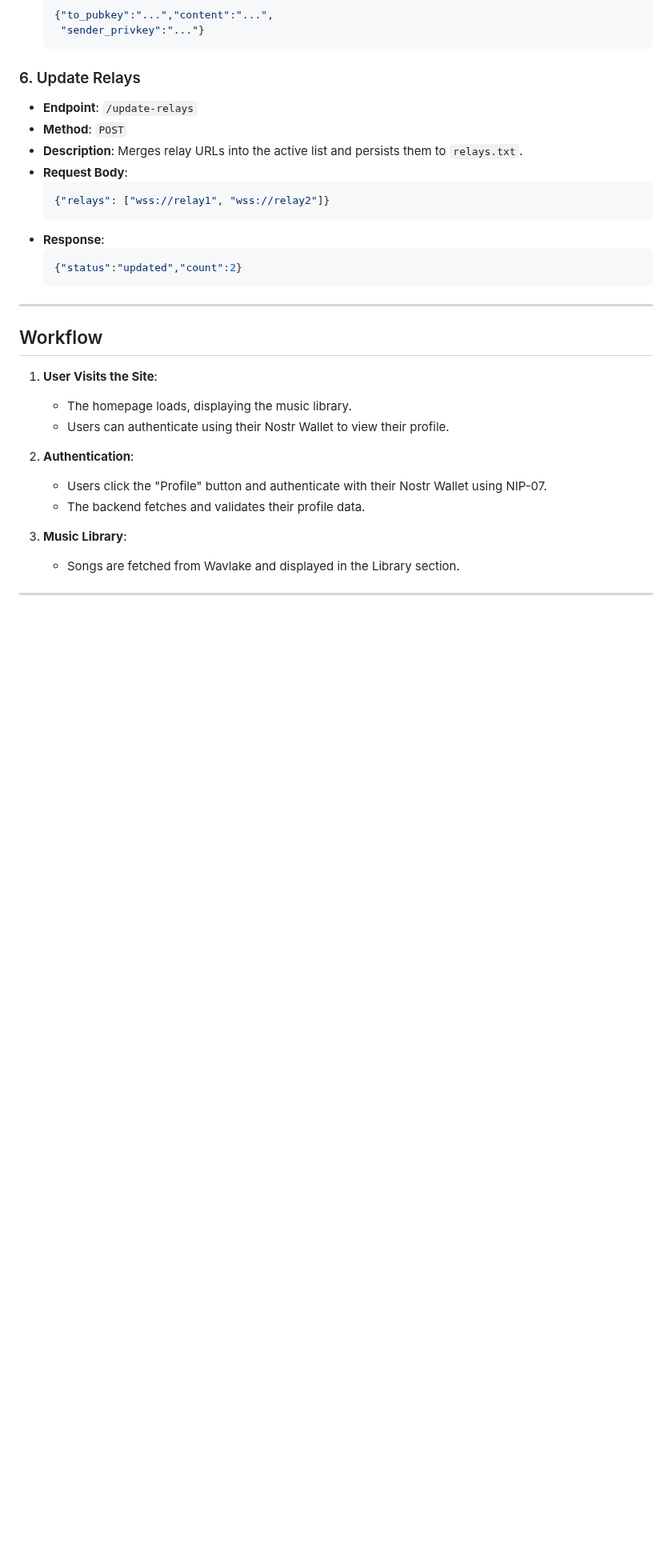
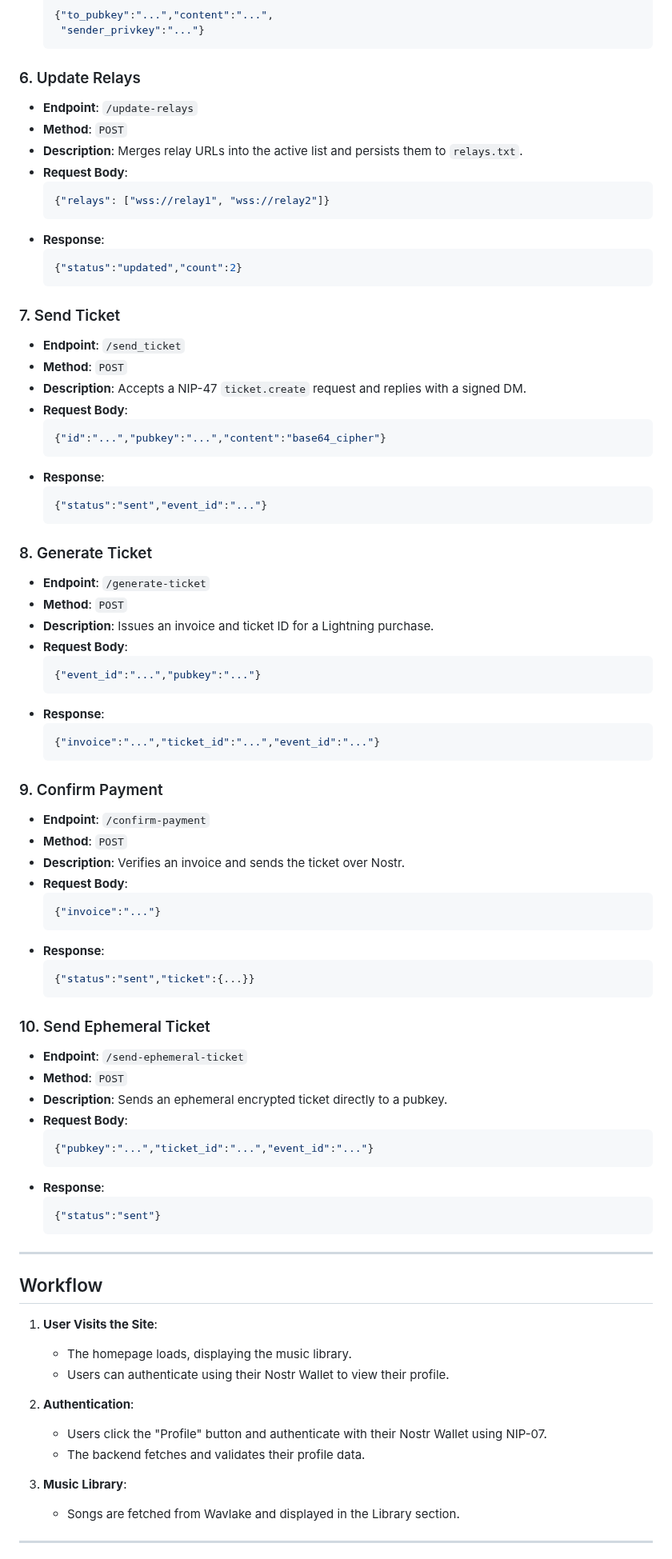
Before and after one commit to idmfrank/fuzzedrecords-web, a Markdown page: README.md, the part around one of its changes. Shown at 80% size. Drawn GitHub-style; blank space fills up the shorter version.

Commit message:
docs: refresh README with ticketing info

````diff
--- a/README.md
+++ b/README.md
@@ -275,6 +282,58 @@ All backend routes are now synchronous Flask handlers. Asynchronous Nostr operat
   {"status":"updated","count":2}
   ```
 
+### 7. Send Ticket
+- **Endpoint**: `/send_ticket`
+- **Method**: `POST`
+- **Description**: Accepts a NIP-47 `ticket.create` request and replies with a signed DM.
+- **Request Body**:
+  ```json
+  {"id":"...","pubkey":"...","content":"base64_cipher"}
+  ```
+- **Response**:
+  ```json
+  {"status":"sent","event_id":"..."}
+  ```
+
+### 8. Generate Ticket
+- **Endpoint**: `/generate-ticket`
+- **Method**: `POST`
+- **Description**: Issues an invoice and ticket ID for a Lightning purchase.
+- **Request Body**:
+  ```json
+  {"event_id":"...","pubkey":"..."}
+  ```
+- **Response**:
+  ```json
+  {"invoice":"...","ticket_id":"...","event_id":"..."}
+  ```
+
+### 9. Confirm Payment
+- **Endpoint**: `/confirm-payment`
+- **Method**: `POST`
+- **Description**: Verifies an invoice and sends the ticket over Nostr.
+- **Request Body**:
+  ```json
+  {"invoice":"..."}
+  ```
+- **Response**:
+  ```json
+  {"status":"sent","ticket":{...}}
+  ```
+
+### 10. Send Ephemeral Ticket
+- **Endpoint**: `/send-ephemeral-ticket`
+- **Method**: `POST`
+- **Description**: Sends an ephemeral encrypted ticket directly to a pubkey.
+- **Request Body**:
+  ```json
+  {"pubkey":"...","ticket_id":"...","event_id":"..."}
+  ```
+- **Response**:
+  ```json
+  {"status":"sent"}
+  ```
+
 ---
 
 ## Workflow
````
Also changed, not shown: other parts of README.md (+10 -3 lines).
